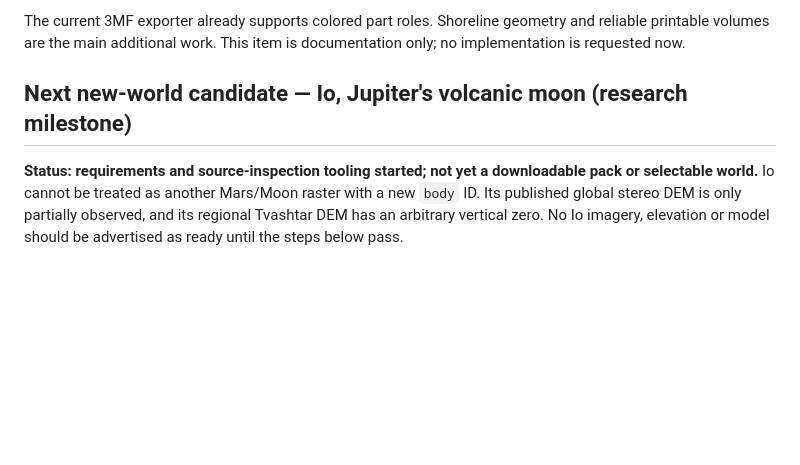
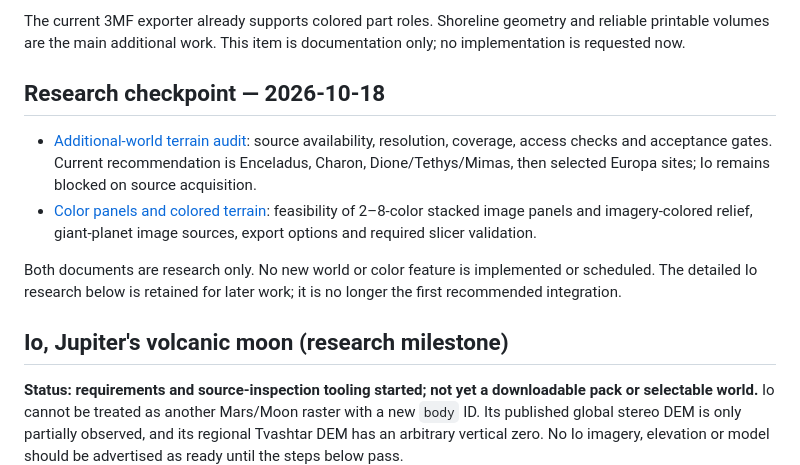
Before and after one commit to DrFlGd/terrain-press, a Markdown page: docs/TERRAIN-DATA-ROADMAP.md, the part around the change. Rendered like a GitHub page; blank space fills up the shorter version.

Commit message:
docs: archive world terrain audit and 2–8 color model feasibility [skip ci]

```diff
--- a/docs/TERRAIN-DATA-ROADMAP.md
+++ b/docs/TERRAIN-DATA-ROADMAP.md
@@ -31,7 +31,14 @@ See [Earth data and limitations](EARTH.md).
 
 The current 3MF exporter already supports colored part roles. Shoreline geometry and reliable printable volumes are the main additional work. This item is documentation only; no implementation is requested now.
 
-## Next new-world candidate — Io, Jupiter's volcanic moon (research milestone)
+## Research checkpoint — 2026-10-18
+
+- [Additional-world terrain audit](ADDITIONAL-WORLDS-AUDIT.md): source availability, resolution, coverage, access checks and acceptance gates. Current recommendation is Enceladus, Charon, Dione/Tethys/Mimas, then selected Europa sites; Io remains blocked on source acquisition.
+- [Color panels and colored terrain](COLOR-MODELS-RESEARCH.md): feasibility of 2–8-color stacked image panels and imagery-colored relief, giant-planet image sources, export options and required slicer validation.
+
+Both documents are research only. No new world or color feature is implemented or scheduled. The detailed Io research below is retained for later work; it is no longer the first recommended integration.
+
+## Io, Jupiter's volcanic moon (research milestone)
 
 **Status: requirements and source-inspection tooling started; not yet a downloadable pack or selectable world.** Io cannot be treated as another Mars/Moon raster with a new `body` ID. Its published global stereo DEM is only partially observed, and its regional Tvashtar DEM has an arbitrary vertical zero. No Io imagery, elevation or model should be advertised as ready until the steps below pass.
 
```
Also changed, not shown: docs/ADDITIONAL-WORLDS-AUDIT.md (added, +92 -0 lines), docs/COLOR-MODELS-RESEARCH.md (added, +104 -0 lines).
